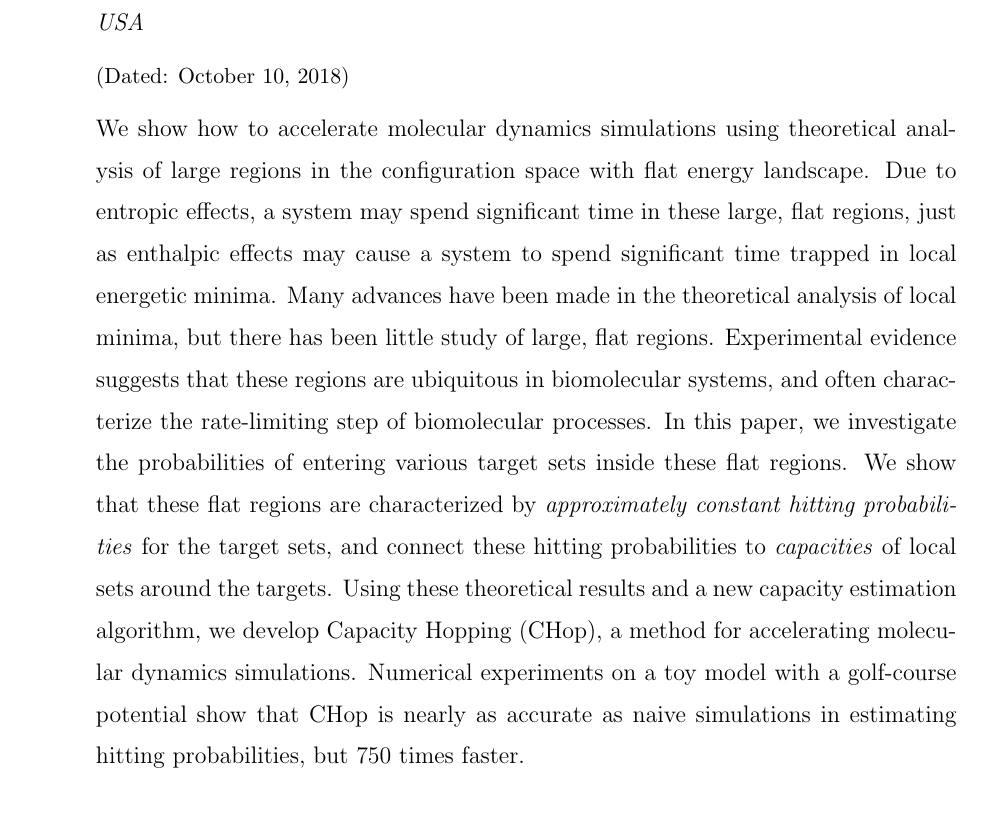
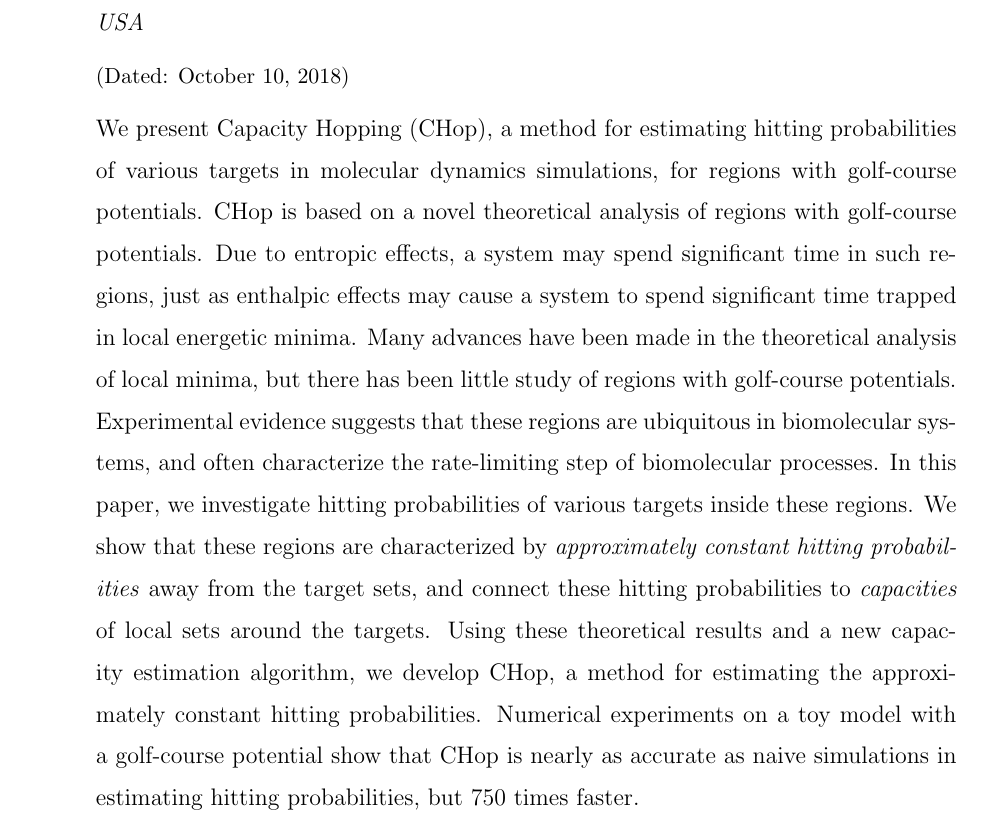
Before and after one commit to StannisZhou/diffusion_paper, a LaTeX paper (diffusion_manuscript.tex): part of page 1 of 46, cut so that both start at the same text. The pictures show the PDF file diffusion_manuscript.pdf that the author committed with the source.

Commit message:
Revise abstract

```diff
--- a/diffusion_manuscript.tex
+++ b/diffusion_manuscript.tex
@@ -54,7 +54,7 @@
 \date{\today}
 
 \begin{abstract}
-	We show how to accelerate molecular dynamics simulations using theoretical analysis of large regions in the configuration space with flat energy landscape. Due to entropic effects, a system may spend significant time in these large, flat regions, just as enthalpic effects may cause a system to spend significant time trapped in local energetic minima.  Many advances have been made in the theoretical analysis of local minima, but there has been little study of large, flat regions. Experimental evidence suggests that these regions are ubiquitous in biomolecular systems, and often characterize the rate-limiting step of biomolecular processes.  In this paper, we investigate the probabilities of entering various target sets inside these flat regions. We show that these flat regions are characterized by \emph{approximately constant hitting probabilities} for the target sets, and connect these hitting probabilities to \textit{capacities} of local sets around the targets.  Using these theoretical results and a new capacity estimation algorithm, we develop Capacity Hopping (CHop), a method for accelerating molecular dynamics simulations. Numerical experiments on a toy model with a golf-course potential show that CHop is nearly as accurate as naive simulations in estimating hitting probabilities, but 750 times faster.
+	We present Capacity Hopping (CHop), a method for estimating hitting probabilities of various targets in molecular dynamics simulations, for regions with golf-course potentials. CHop is based on a novel theoretical analysis of regions with golf-course potentials. Due to entropic effects, a system may spend significant time in such regions, just as enthalpic effects may cause a system to spend significant time trapped in local energetic minima. Many advances have been made in the theoretical analysis of local minima, but there has been little study of regions with golf-course potentials. Experimental evidence suggests that these regions are ubiquitous in biomolecular systems, and often characterize the rate-limiting step of biomolecular processes.  In this paper, we investigate hitting probabilities of various targets inside these regions. We show that these regions are characterized by \emph{approximately constant hitting probabilities} away from the target sets, and connect these hitting probabilities to \textit{capacities} of local sets around the targets.  Using these theoretical results and a new capacity estimation algorithm, we develop CHop, a method for estimating the approximately constant hitting probabilities. Numerical experiments on a toy model with a golf-course potential show that CHop is nearly as accurate as naive simulations in estimating hitting probabilities, but 750 times faster.
 \end{abstract}
 
 \pacs{}% insert suggested PACS numbers in braces on next line
```
Also changed, not shown: diffusion_manuscript.pdf.
